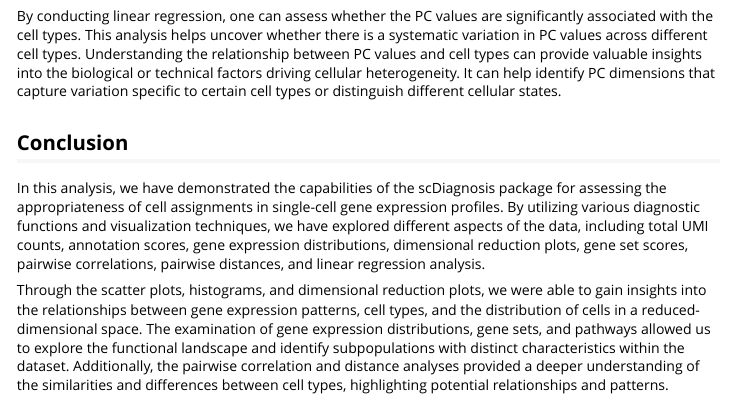
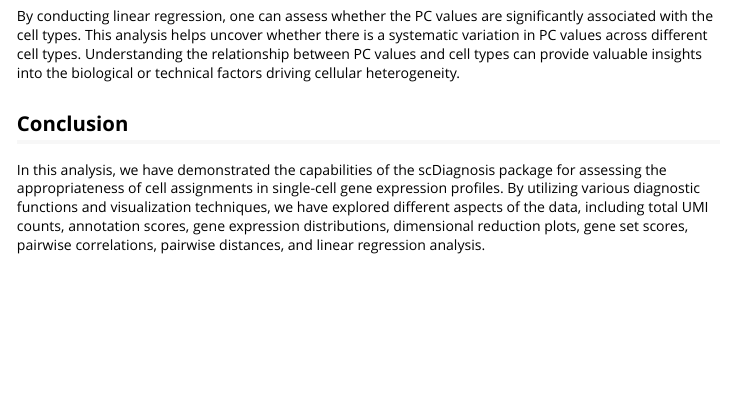
Before and after one commit to ccb-hms/scDiagnostics, an R Markdown document (vignettes/scDiagnosis.Rmd): the page in a window 1100 px wide, from 8500 px down. Rendered offline with R 4.5, knitr and Pandoc, with nearby package versions; some code elsewhere in the file could not run offline; long lines of code are wrapped; common packages that the code uses without loading them are loaded.

Commit message:
Update scDiagnosis.Rmd

````diff
--- a/vignettes/scDiagnosis.Rmd
+++ b/vignettes/scDiagnosis.Rmd
@@ -264,10 +264,8 @@ summary <- performLinearRegression(query_data, "PC1", "labels")
 print(summary)
 ```
 
-By conducting linear regression, one can assess whether the PC values are significantly associated with the cell types. This analysis helps uncover whether there is a systematic variation in PC values across different cell types. Understanding the relationship between PC values and cell types can provide valuable insights into the biological or technical factors driving cellular heterogeneity. It can help identify PC dimensions that capture variation specific to certain cell types or distinguish different cellular states.
+By conducting linear regression, one can assess whether the PC values are significantly associated with the cell types. This analysis helps uncover whether there is a systematic variation in PC values across different cell types. Understanding the relationship between PC values and cell types can provide valuable insights into the biological or technical factors driving cellular heterogeneity.
 
 ## Conclusion
 
 In this analysis, we have demonstrated the capabilities of the scDiagnosis package for assessing the appropriateness of cell assignments in single-cell gene expression profiles. By utilizing various diagnostic functions and visualization techniques, we have explored different aspects of the data, including total UMI counts, annotation scores, gene expression distributions, dimensional reduction plots, gene set scores, pairwise correlations, pairwise distances, and linear regression analysis.
-
-Through the scatter plots, histograms, and dimensional reduction plots, we were able to gain insights into the relationships between gene expression patterns, cell types, and the distribution of cells in a reduced-dimensional space. The examination of gene expression distributions, gene sets, and pathways allowed us to explore the functional landscape and identify subpopulations with distinct characteristics within the dataset. Additionally, the pairwise correlation and distance analyses provided a deeper understanding of the similarities and differences between cell types, highlighting potential relationships and patterns.
````
